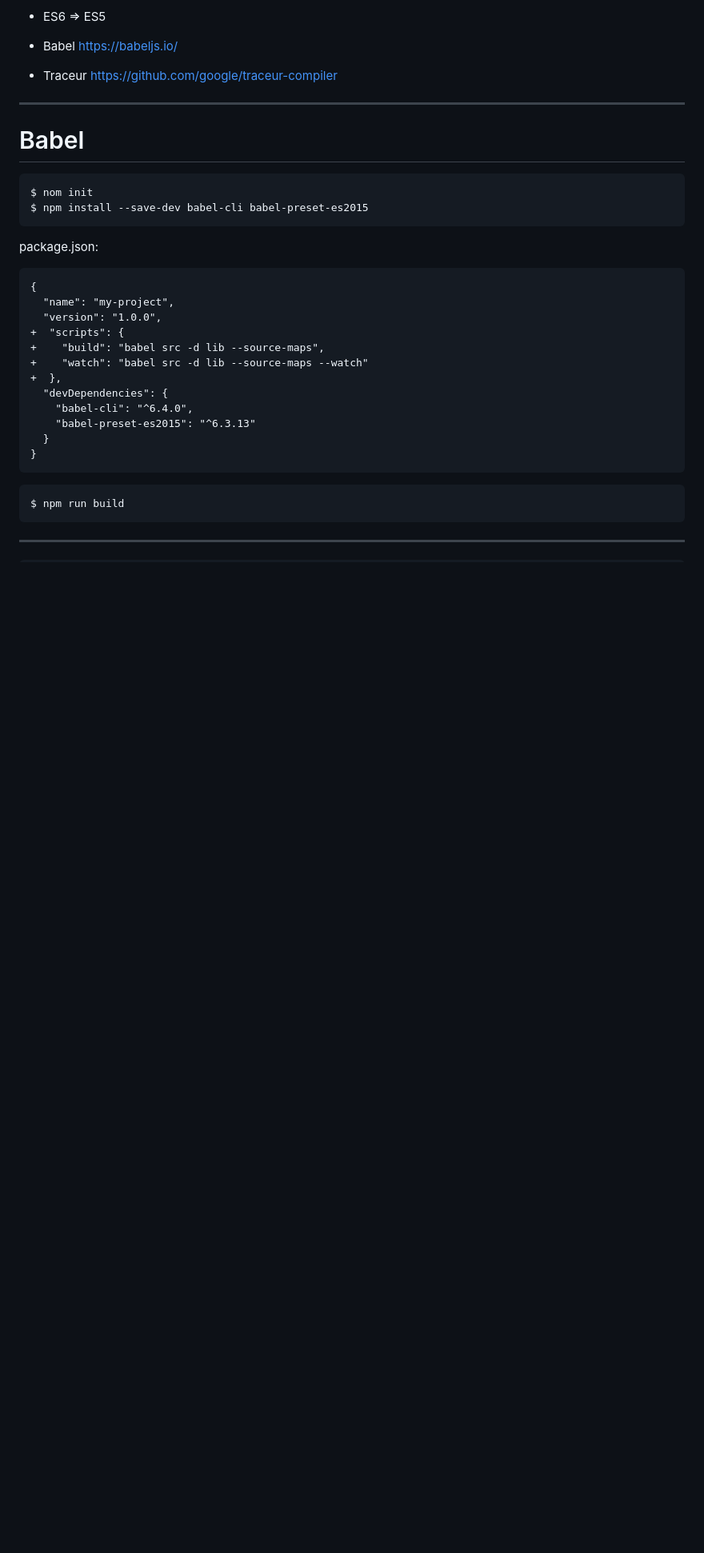
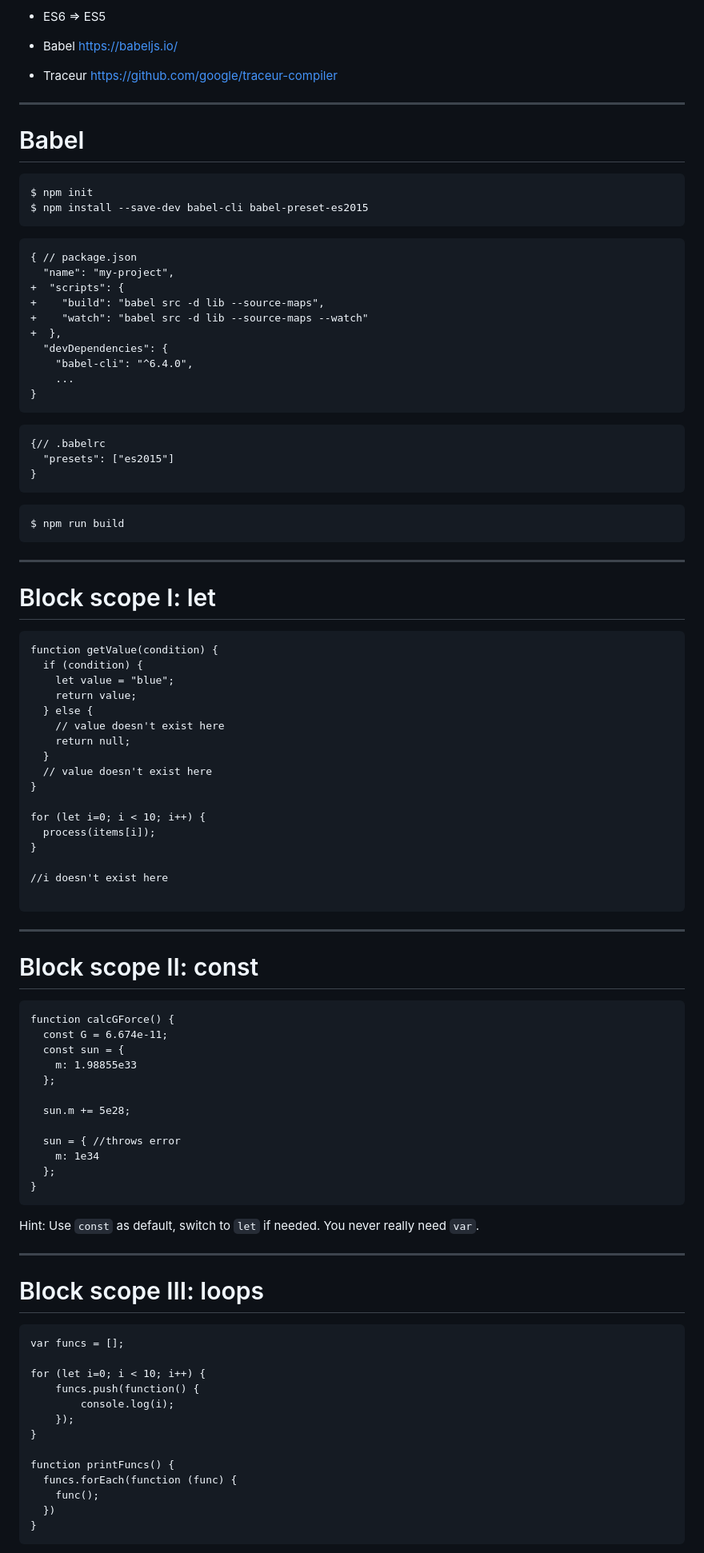
Before and after one commit to tisztamo/js-training, a Markdown page: language.md, the part around one of its changes. Shown at 80% size. GitHub-like rendering; blank space fills up the shorter version.

````diff
--- a/language.md
+++ b/language.md
@@ -1157,24 +1157,26 @@ As of 18/01/2016. Source: http://kangax.github.io/compat-table/es6/
 
 
 ```
-$ nom init
+$ npm init
 $ npm install --save-dev babel-cli babel-preset-es2015
 ```
 
-package.json:
-
 ```diff
-{
+{ // package.json
   "name": "my-project",
-  "version": "1.0.0",
 +  "scripts": {
 +    "build": "babel src -d lib --source-maps",
 +    "watch": "babel src -d lib --source-maps --watch"
 +  },
   "devDependencies": {
     "babel-cli": "^6.4.0",
-    "babel-preset-es2015": "^6.3.13"
-  }
+    ...
+}
+```
+
+```
+{// .babelrc
+  "presets": ["es2015"]
 }
 ```
 
@@ -1183,3 +1185,65 @@ $ npm run build
 ```
 
 ---
+# Block scope I: let
+
+```
+function getValue(condition) {
+  if (condition) {
+    let value = "blue";
+    return value;
+  } else {
+    // value doesn't exist here
+    return null;
+  }
+  // value doesn't exist here
+}
+
+for (let i=0; i < 10; i++) {
+  process(items[i]);
+}
+
+//i doesn't exist here
+
+```
+
+
+---
+# Block scope II: const
+
+```
+function calcGForce() {
+  const G = 6.674e-11;
+  const sun = {
+    m: 1.98855e33
+  };
+
+  sun.m += 5e28;
+
+  sun = { //throws error
+    m: 1e34
+  };
+}
+```
+
+Hint: Use `const` as default, switch to `let` if needed. You never really need `var`.
+
+---
+# Block scope III: loops
+
+```
+var funcs = [];
+
+for (let i=0; i < 10; i++) {
+    funcs.push(function() {
+        console.log(i);
+    });
+}
+
+function printFuncs() {
+  funcs.forEach(function (func) {
+    func();
+  })
+}
+```
+
````
Also changed, not shown: other parts of language.md (+129 -0 lines), img/defaultparams.png (added), 6 other files.
